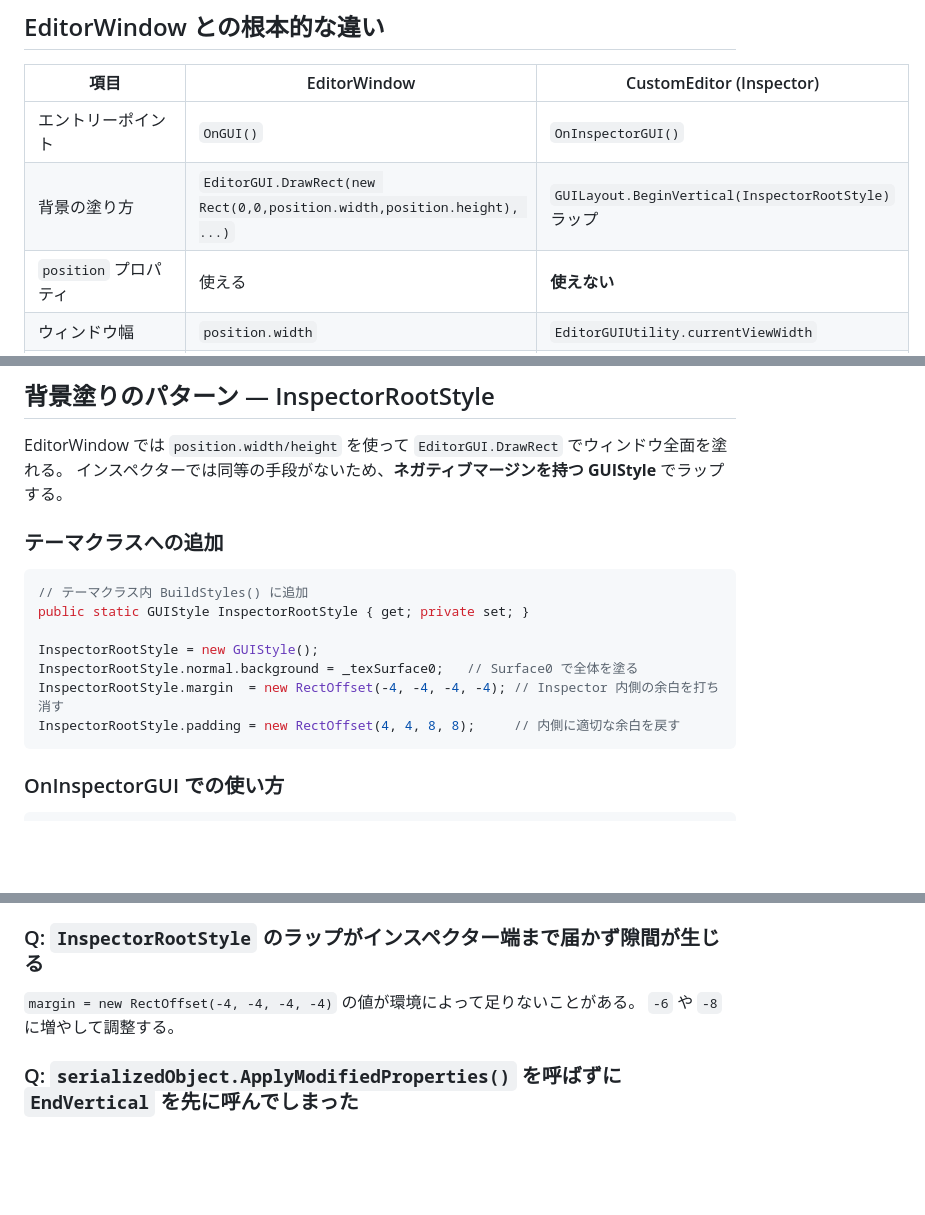
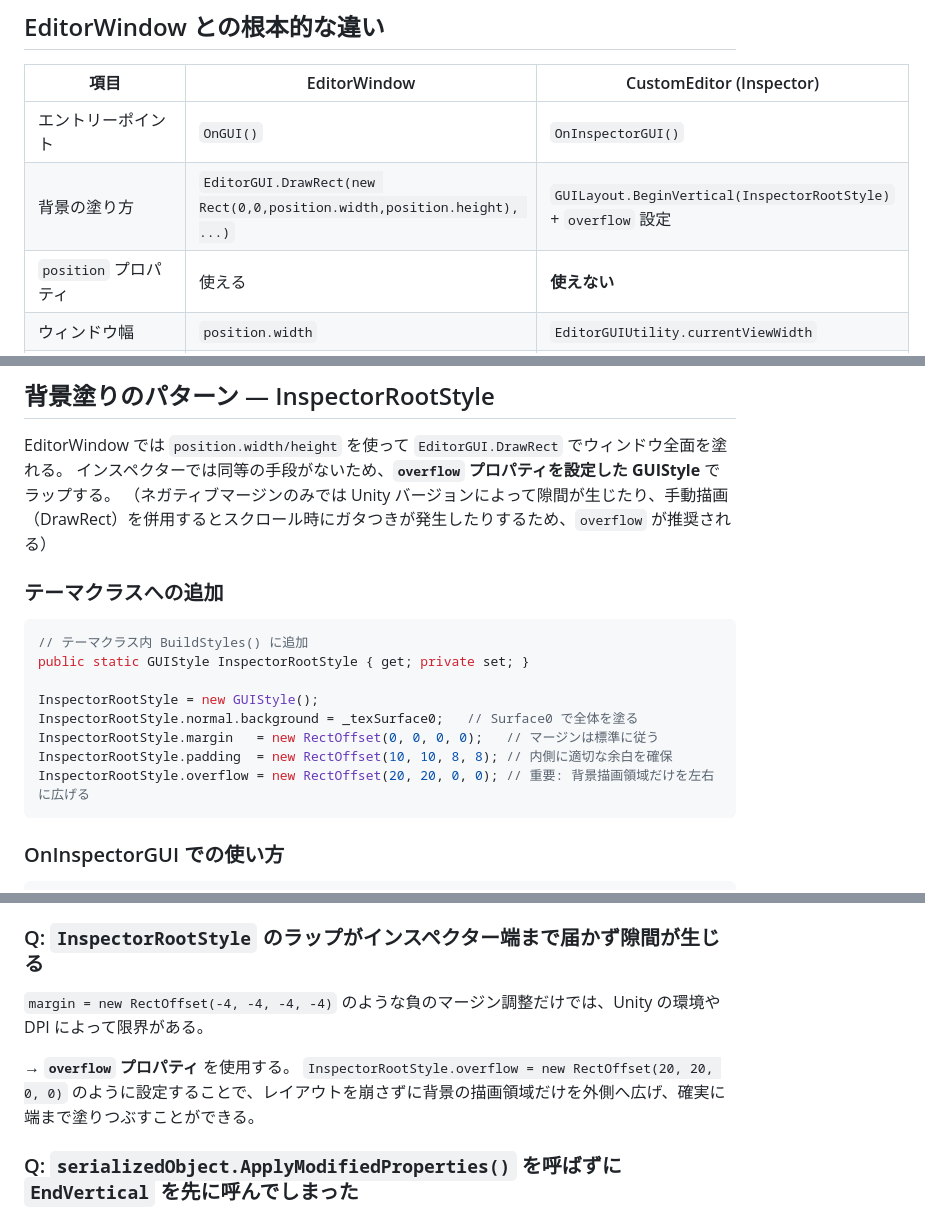
Before and after one commit to dennoko/dennokoworks_color_schema, a Markdown page: forUnity/inspector_structure_template.md, 3 parts joined by grey strips. Rendered like a GitHub page; blank space fills up the shorter version.

Commit message:
インスペクターの背景設定を見直し

````diff
--- a/forUnity/inspector_structure_template.md
+++ b/forUnity/inspector_structure_template.md
@@ -10,7 +10,7 @@ dennoko.dev カラースキーマを **CustomEditor (Inspector)** に適用す
 | 項目 | EditorWindow | CustomEditor (Inspector) |
 |---|---|---|
 | エントリーポイント | `OnGUI()` | `OnInspectorGUI()` |
-| 背景の塗り方 | `EditorGUI.DrawRect(new Rect(0,0,position.width,position.height), ...)` | `GUILayout.BeginVertical(InspectorRootStyle)` ラップ |
+| 背景の塗り方 | `EditorGUI.DrawRect(new Rect(0,0,position.width,position.height), ...)` | `GUILayout.BeginVertical(InspectorRootStyle)` + `overflow` 設定 |
 | `position` プロパティ | 使える | **使えない** |
 | ウィンドウ幅 | `position.width` | `EditorGUIUtility.currentViewWidth` |
 | ボタン推奨サイズ | `fixedHeight 34 / 26` | **`fixedHeight 30 / 24`**（インスペクターは幅が狭い） |
@@ -22,7 +22,8 @@ dennoko.dev カラースキーマを **CustomEditor (Inspector)** に適用す
 ## 背景塗りのパターン — InspectorRootStyle
 
 EditorWindow では `position.width/height` を使って `EditorGUI.DrawRect` でウィンドウ全面を塗れる。
-インスペクターでは同等の手段がないため、**ネガティブマージンを持つ GUIStyle** でラップする。
+インスペクターでは同等の手段がないため、**`overflow` プロパティを設定した GUIStyle** でラップする。
+（ネガティブマージンのみでは Unity バージョンによって隙間が生じたり、手動描画（DrawRect）を併用するとスクロール時にガタつきが発生したりするため、`overflow` が推奨される）
 
 ### テーマクラスへの追加
 
@@ -32,8 +33,9 @@ public static GUIStyle InspectorRootStyle { get; private set; }
 
 InspectorRootStyle = new GUIStyle();
 InspectorRootStyle.normal.background = _texSurface0;   // Surface0 で全体を塗る
-InspectorRootStyle.margin  = new RectOffset(-4, -4, -4, -4); // Inspector 内側の余白を打ち消す
-InspectorRootStyle.padding = new RectOffset(4, 4, 8, 8);     // 内側に適切な余白を戻す
+InspectorRootStyle.margin   = new RectOffset(0, 0, 0, 0);   // マージンは標準に従う
+InspectorRootStyle.padding  = new RectOffset(10, 10, 8, 8); // 内側に適切な余白を確保
+InspectorRootStyle.overflow = new RectOffset(20, 20, 0, 0); // 重要: 背景描画領域だけを左右に広げる
 ```
 
 ### OnInspectorGUI での使い方
@@ -230,8 +232,10 @@ Unity のデフォルト背景（ライトテーマなら白、ダークテー
 
 ### Q: `InspectorRootStyle` のラップがインスペクター端まで届かず隙間が生じる
 
-`margin = new RectOffset(-4, -4, -4, -4)` の値が環境によって足りないことがある。
-`-6` や `-8` に増やして調整する。
+`margin = new RectOffset(-4, -4, -4, -4)` のような負のマージン調整だけでは、Unity の環境や DPI によって限界がある。
+
+→ **`overflow` プロパティ** を使用する。
+`InspectorRootStyle.overflow = new RectOffset(20, 20, 0, 0)` のように設定することで、レイアウトを崩さずに背景の描画領域だけを外側へ広げ、確実に端まで塗りつぶすことができる。
 
 ### Q: `serializedObject.ApplyModifiedProperties()` を呼ばずに `EndVertical` を先に呼んでしまった
 
````
